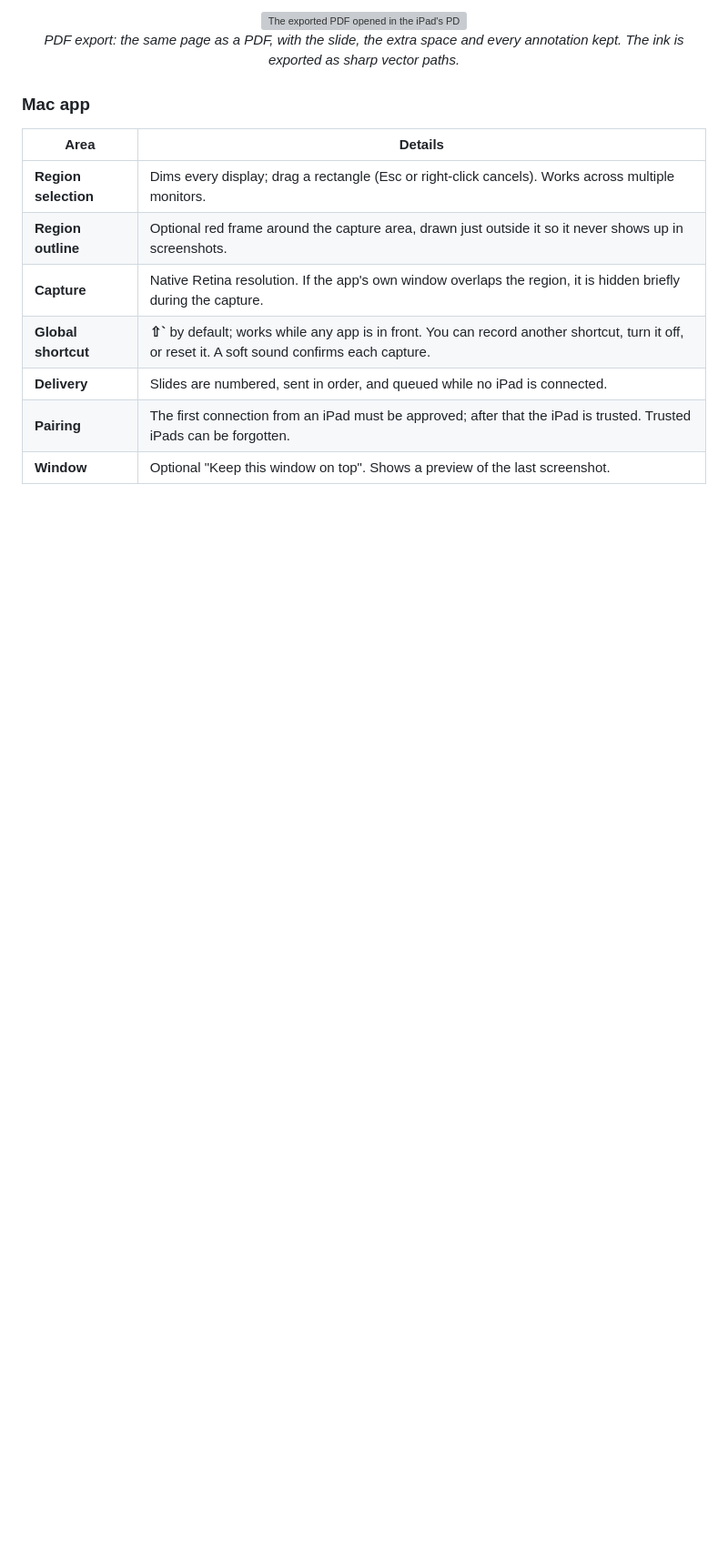
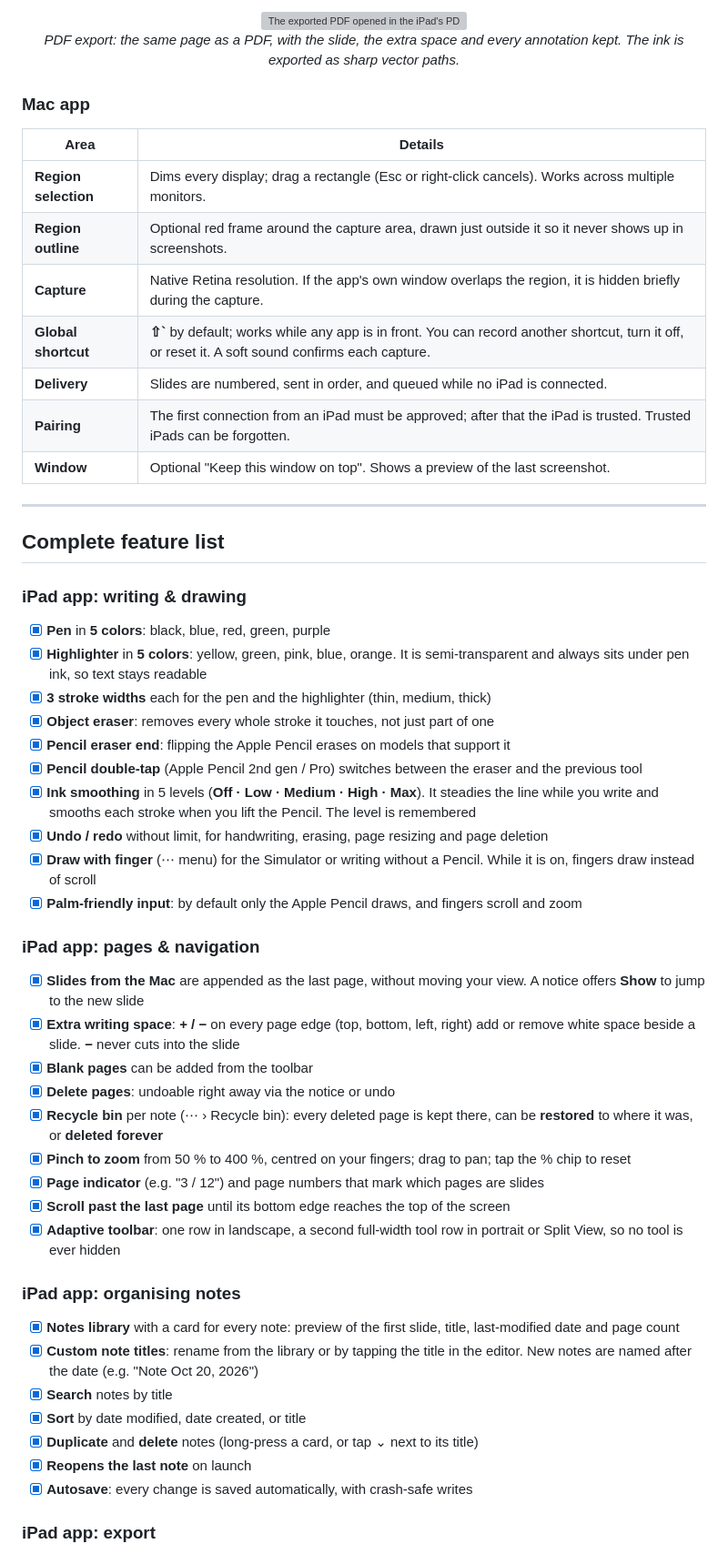
Before and after one commit to filip-alexandrov/auto-slide-notes, a Markdown page: README.md, the part around one of its changes. Shown at 91% size. GitHub-like rendering; blank space fills up the shorter version; grey boxes are pictures that could not be loaded.

Commit message:
readme: complete feature list; format

```diff
--- a/README.md
+++ b/README.md
@@ -156,3 +156,56 @@ AirDrop). There's no server, no IP address to enter and no shared Wi-Fi network
 | **Delivery** | Slides are numbered, sent in order, and queued while no iPad is connected. |
 | **Pairing** | The first connection from an iPad must be approved; after that the iPad is trusted. Trusted iPads can be forgotten. |
 | **Window** | Optional "Keep this window on top". Shows a preview of the last screenshot. |
+
+---
+
+## Complete feature list
+
+### iPad app: writing & drawing
+
+- [x] **Pen** in **5 colors**: black, blue, red, green, purple
+- [x] **Highlighter** in **5 colors**: yellow, green, pink, blue, orange. It is semi-transparent
+      and always sits under pen ink, so text stays readable
+- [x] **3 stroke widths** each for the pen and the highlighter (thin, medium, thick)
+- [x] **Object eraser**: removes every whole stroke it touches, not just part of one
+- [x] **Pencil eraser end**: flipping the Apple Pencil erases on models that support it
+- [x] **Pencil double-tap** (Apple Pencil 2nd gen / Pro) switches between the eraser and the
+      previous tool
+- [x] **Ink smoothing** in 5 levels (**Off · Low · Medium · High · Max**). It steadies the line
+      while you write and smooths each stroke when you lift the Pencil. The level is remembered
+- [x] **Undo / redo** without limit, for handwriting, erasing, page resizing and page deletion
+- [x] **Draw with finger** (⋯ menu) for the Simulator or writing without a Pencil. While it is
+      on, fingers draw instead of scroll
+- [x] **Palm-friendly input**: by default only the Apple Pencil draws, and fingers scroll and zoom
+
+### iPad app: pages & navigation
+
+- [x] **Slides from the Mac** are appended as the last page, without moving your view.
+      A notice offers **Show** to jump to the new slide
+- [x] **Extra writing space**: **+ / −** on every page edge (top, bottom, left, right) add or
+      remove white space beside a slide. **−** never cuts into the slide
+- [x] **Blank pages** can be added from the toolbar
+- [x] **Delete pages**: undoable right away via the notice or undo
+- [x] **Recycle bin** per note (⋯ › Recycle bin): every deleted page is kept there, can be
+      **restored** to where it was, or **deleted forever**
+- [x] **Pinch to zoom** from 50 % to 400 %, centred on your fingers; drag to pan; tap the %
+      chip to reset
+- [x] **Page indicator** (e.g. "3 / 12") and page numbers that mark which pages are slides
+- [x] **Scroll past the last page** until its bottom edge reaches the top of the screen
+- [x] **Adaptive toolbar**: one row in landscape, a second full-width tool row in portrait or
+      Split View, so no tool is ever hidden
+
+### iPad app: organising notes
+
+- [x] **Notes library** with a card for every note: preview of the first slide, title,
+      last-modified date and page count
+- [x] **Custom note titles**: rename from the library or by tapping the title in the editor.
+      New notes are named after the date (e.g. "Note Oct 20, 2026")
+- [x] **Search** notes by title
+- [x] **Sort** by date modified, date created, or title
+- [x] **Duplicate** and **delete** notes (long-press a card, or tap ⌄ next to its title)
+- [x] **Reopens the last note** on launch
+- [x] **Autosave**: every change is saved automatically, with crash-safe writes
+
+### iPad app: export
+
```
Also changed, not shown: other parts of README.md (+18 -0 lines).
